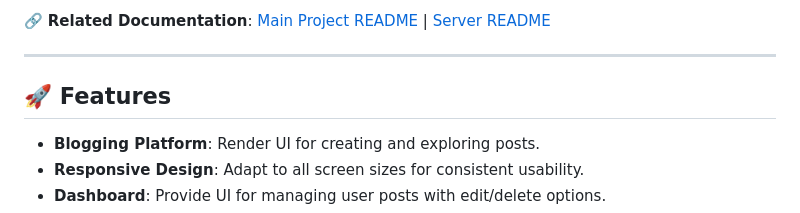
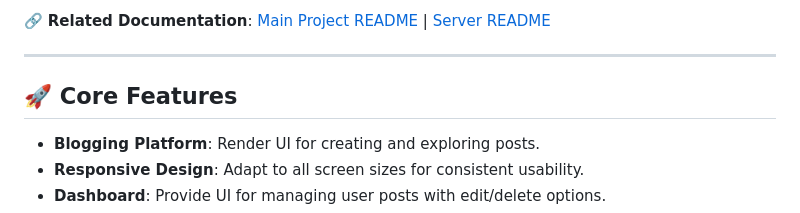
Before and after one commit to Preveen369/EnlightenIt-Hub-App, a Markdown page: client/README.md, the part around the change. GitHub-like rendering.

Commit message:
update client README.md file

```diff
--- a/client/README.md
+++ b/client/README.md
@@ -6,7 +6,7 @@ This is the frontend documentation for the **EnlightenIt-Hub-App**, a MERN blogg
 
 ---
 
-## 🚀 Features
+## 🚀 Core Features
 
 - **Blogging Platform**: Render UI for creating and exploring posts.
 - **Responsive Design**: Adapt to all screen sizes for consistent usability.
```
